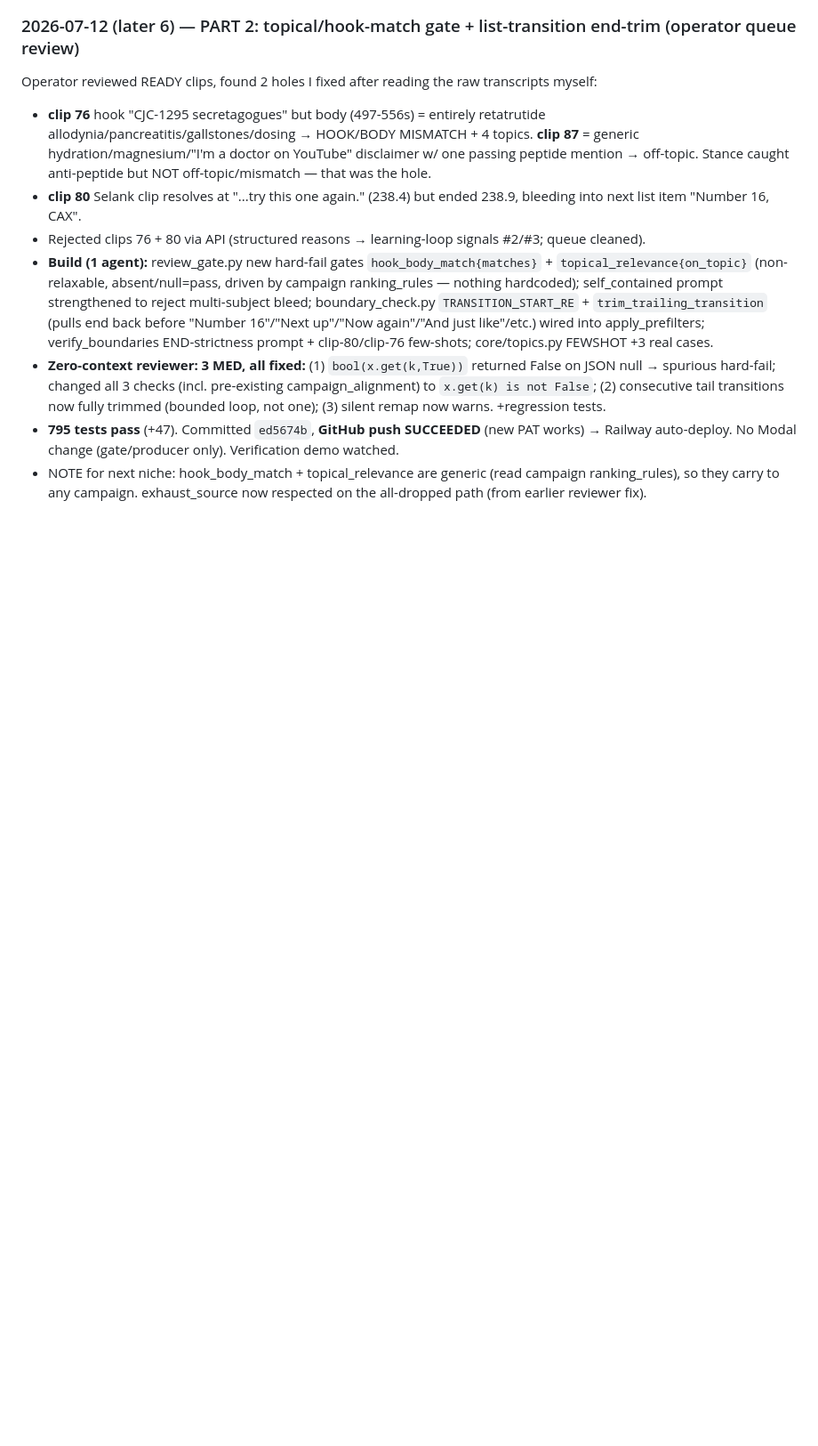
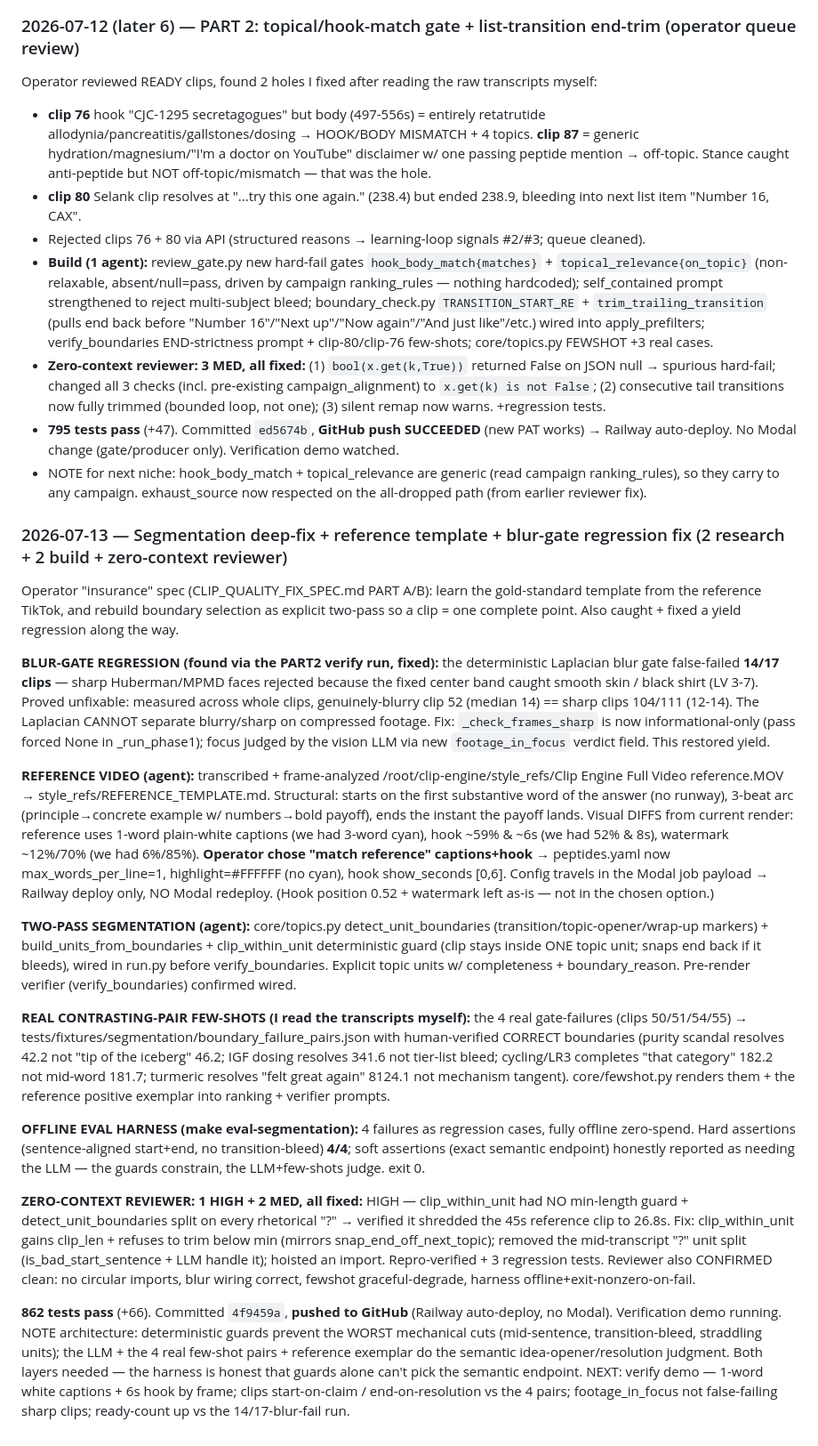
Before and after one commit to lubosik/Clip-Engine, a Markdown page: HANDOFF.md, the part around the change. Shown at 89% size. Drawn GitHub-style; blank space fills up the shorter version.

Commit message:
HANDOFF: segmentation deep-fix + blur regression fix + reference template shipped
Co-Authored-By: Claude Fable 5 <noreply@anthropic.com>

```diff
--- a/HANDOFF.md
+++ b/HANDOFF.md
@@ -775,3 +775,22 @@ Operator reviewed READY clips, found 2 holes I fixed after reading the raw trans
 - **Zero-context reviewer: 3 MED, all fixed:** (1) `bool(x.get(k,True))` returned False on JSON null → spurious hard-fail; changed all 3 checks (incl. pre-existing campaign_alignment) to `x.get(k) is not False`; (2) consecutive tail transitions now fully trimmed (bounded loop, not one); (3) silent remap now warns. +regression tests.
 - **795 tests pass** (+47). Committed `ed5674b`, **GitHub push SUCCEEDED** (new PAT works) → Railway auto-deploy. No Modal change (gate/producer only). Verification demo watched.
 - NOTE for next niche: hook_body_match + topical_relevance are generic (read campaign ranking_rules), so they carry to any campaign. exhaust_source now respected on the all-dropped path (from earlier reviewer fix).
+
+### 2026-07-13 — Segmentation deep-fix + reference template + blur-gate regression fix (2 research + 2 build + zero-context reviewer)
+Operator "insurance" spec (CLIP_QUALITY_FIX_SPEC.md PART A/B): learn the gold-standard template from the reference TikTok, and rebuild boundary selection as explicit two-pass so a clip = one complete point. Also caught + fixed a yield regression along the way.
+
+**BLUR-GATE REGRESSION (found via the PART2 verify run, fixed):** the deterministic Laplacian blur gate false-failed **14/17 clips** — sharp Huberman/MPMD faces rejected because the fixed center band caught smooth skin / black shirt (LV 3-7). Proved unfixable: measured across whole clips, genuinely-blurry clip 52 (median 14) == sharp clips 104/111 (12-14). The Laplacian CANNOT separate blurry/sharp on compressed footage. Fix: `_check_frames_sharp` is now informational-only (pass forced None in _run_phase1); focus judged by the vision LLM via new `footage_in_focus` verdict field. This restored yield.
+
+**REFERENCE VIDEO (agent):** transcribed + frame-analyzed /root/clip-engine/style_refs/Clip Engine Full Video reference.MOV → style_refs/REFERENCE_TEMPLATE.md. Structural: starts on the first substantive word of the answer (no runway), 3-beat arc (principle→concrete example w/ numbers→bold payoff), ends the instant the payoff lands. Visual DIFFS from current render: reference uses 1-word plain-white captions (we had 3-word cyan), hook ~59% & ~6s (we had 52% & 8s), watermark ~12%/70% (we had 6%/85%). **Operator chose "match reference" captions+hook** → peptides.yaml now max_words_per_line=1, highlight=#FFFFFF (no cyan), hook show_seconds [0,6]. Config travels in the Modal job payload → Railway deploy only, NO Modal redeploy. (Hook position 0.52 + watermark left as-is — not in the chosen option.)
+
+**TWO-PASS SEGMENTATION (agent):** core/topics.py detect_unit_boundaries (transition/topic-opener/wrap-up markers) + build_units_from_boundaries + clip_within_unit deterministic guard (clip stays inside ONE topic unit; snaps end back if it bleeds), wired in run.py before verify_boundaries. Explicit topic units w/ completeness + boundary_reason. Pre-render verifier (verify_boundaries) confirmed wired.
+
+**REAL CONTRASTING-PAIR FEW-SHOTS (I read the transcripts myself):** the 4 real gate-failures (clips 50/51/54/55) → tests/fixtures/segmentation/boundary_failure_pairs.json with human-verified CORRECT boundaries (purity scandal resolves 42.2 not "tip of the iceberg" 46.2; IGF dosing resolves 341.6 not tier-list bleed; cycling/LR3 completes "that category" 182.2 not mid-word 181.7; turmeric resolves "felt great again" 8124.1 not mechanism tangent). core/fewshot.py renders them + the reference positive exemplar into ranking + verifier prompts.
+
+**OFFLINE EVAL HARNESS (make eval-segmentation):** 4 failures as regression cases, fully offline zero-spend. Hard assertions (sentence-aligned start+end, no transition-bleed) **4/4**; soft assertions (exact semantic endpoint) honestly reported as needing the LLM — the guards constrain, the LLM+few-shots judge. exit 0.
+
+**ZERO-CONTEXT REVIEWER: 1 HIGH + 2 MED, all fixed:** HIGH — clip_within_unit had NO min-length guard + detect_unit_boundaries split on every rhetorical "?" → verified it shredded the 45s reference clip to 26.8s. Fix: clip_within_unit gains clip_len + refuses to trim below min (mirrors snap_end_off_next_topic); removed the mid-transcript "?" unit split (is_bad_start_sentence + LLM handle it); hoisted an import. Repro-verified + 3 regression tests. Reviewer also CONFIRMED clean: no circular imports, blur wiring correct, fewshot graceful-degrade, harness offline+exit-nonzero-on-fail.
+
+**862 tests pass** (+66). Committed `4f9459a`, **pushed to GitHub** (Railway auto-deploy, no Modal). Verification demo running.
+NOTE architecture: deterministic guards prevent the WORST mechanical cuts (mid-sentence, transition-bleed, straddling units); the LLM + the 4 real few-shot pairs + reference exemplar do the semantic idea-opener/resolution judgment. Both layers needed — the harness is honest that guards alone can't pick the semantic endpoint.
+NEXT: verify demo — 1-word white captions + 6s hook by frame; clips start-on-claim / end-on-resolution vs the 4 pairs; footage_in_focus not false-failing sharp clips; ready-count up vs the 14/17-blur-fail run.
```
